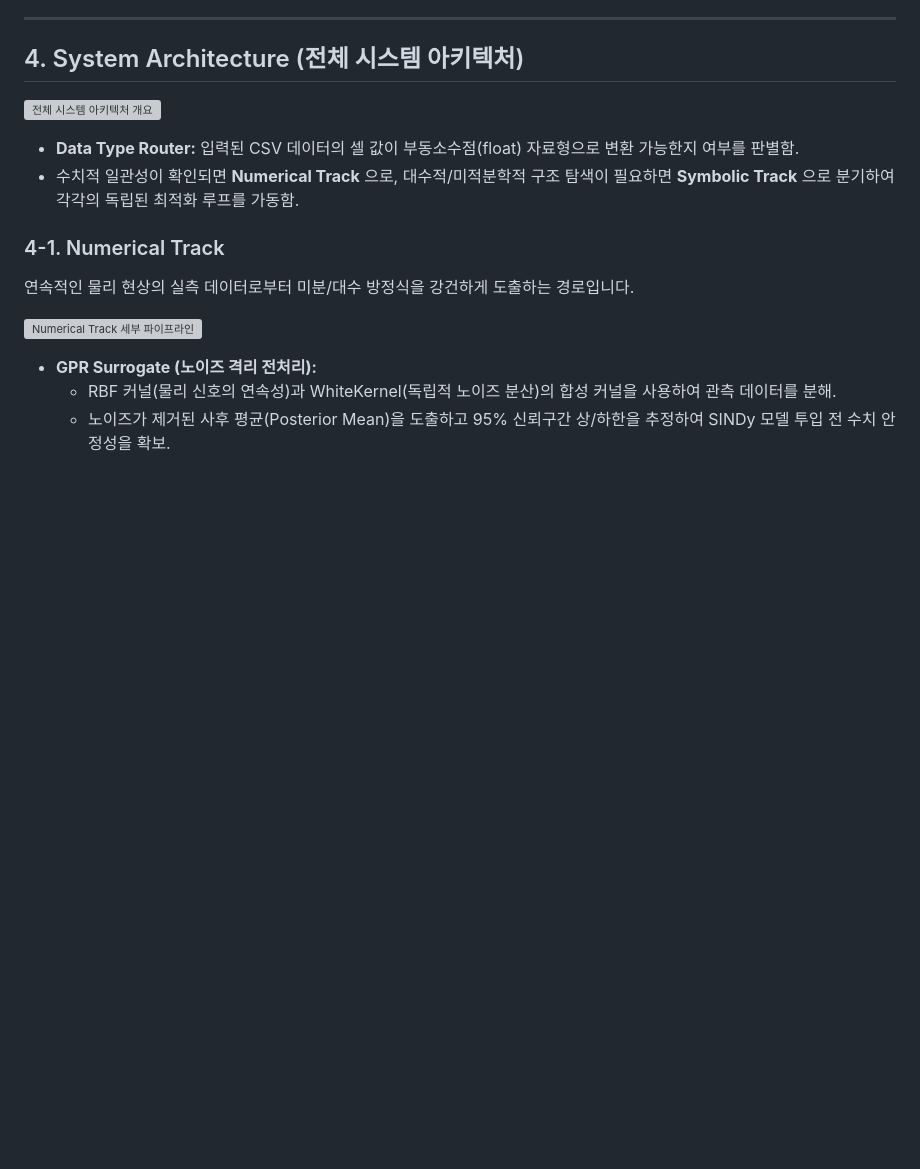
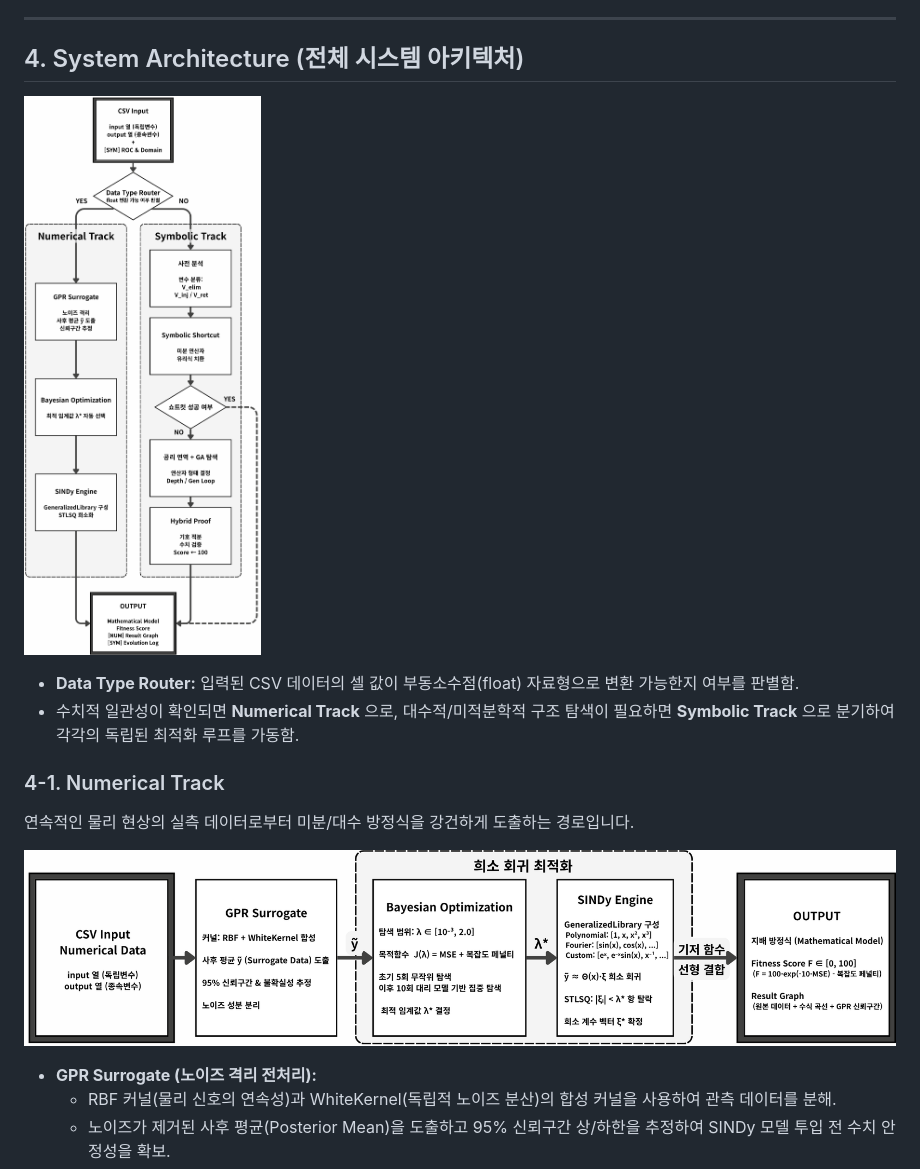
Before and after one commit to KMU-junha/Physics-Equation-Builder, a Markdown page: README.md, the part around one of its changes. Drawn GitHub-style; blank space fills up the shorter version; grey boxes are pictures that could not be loaded.

```diff
--- a/README.md
+++ b/README.md
@@ -29,7 +29,7 @@
 
 ## 4. System Architecture (전체 시스템 아키텍처)
 
-![전체 시스템 아키텍처 개요](<img width="1348" height="3179" alt="fig1" src="https://github.com/user-attachments/assets/9402b846-bae6-487d-94ee-fabe9d870c65" />)
+![전체 시스템 아키텍처 개요](fig1.png)
 
 * **Data Type Router:** 입력된 CSV 데이터의 셀 값이 부동소수점(float) 자료형으로 변환 가능한지 여부를 판별함.
 * 수치적 일관성이 확인되면 **Numerical Track** 으로, 대수적/미적분학적 구조 탐색이 필요하면 **Symbolic Track** 으로 분기하여 각각의 독립된 최적화 루프를 가동함.
@@ -38,7 +38,7 @@
 연속적인 물리 현상의 실측 데이터로부터 미분/대수 방정식을 강건하게 도출하는 경로입니다.
 
 
-![Numerical Track 세부 파이프라인](<img width="2245" height="505" alt="fig2" src="https://github.com/user-attachments/assets/208725db-0b60-42af-9c1e-6f3a1d08c19f" />)
+![Numerical Track 세부 파이프라인](fig2.png)
 
 * **GPR Surrogate (노이즈 격리 전처리):**
     * RBF 커널(물리 신호의 연속성)과 WhiteKernel(독립적 노이즈 분산)의 합성 커널을 사용하여 관측 데이터를 분해.
```
Also changed, not shown: other parts of README.md (+1 -1 lines).
